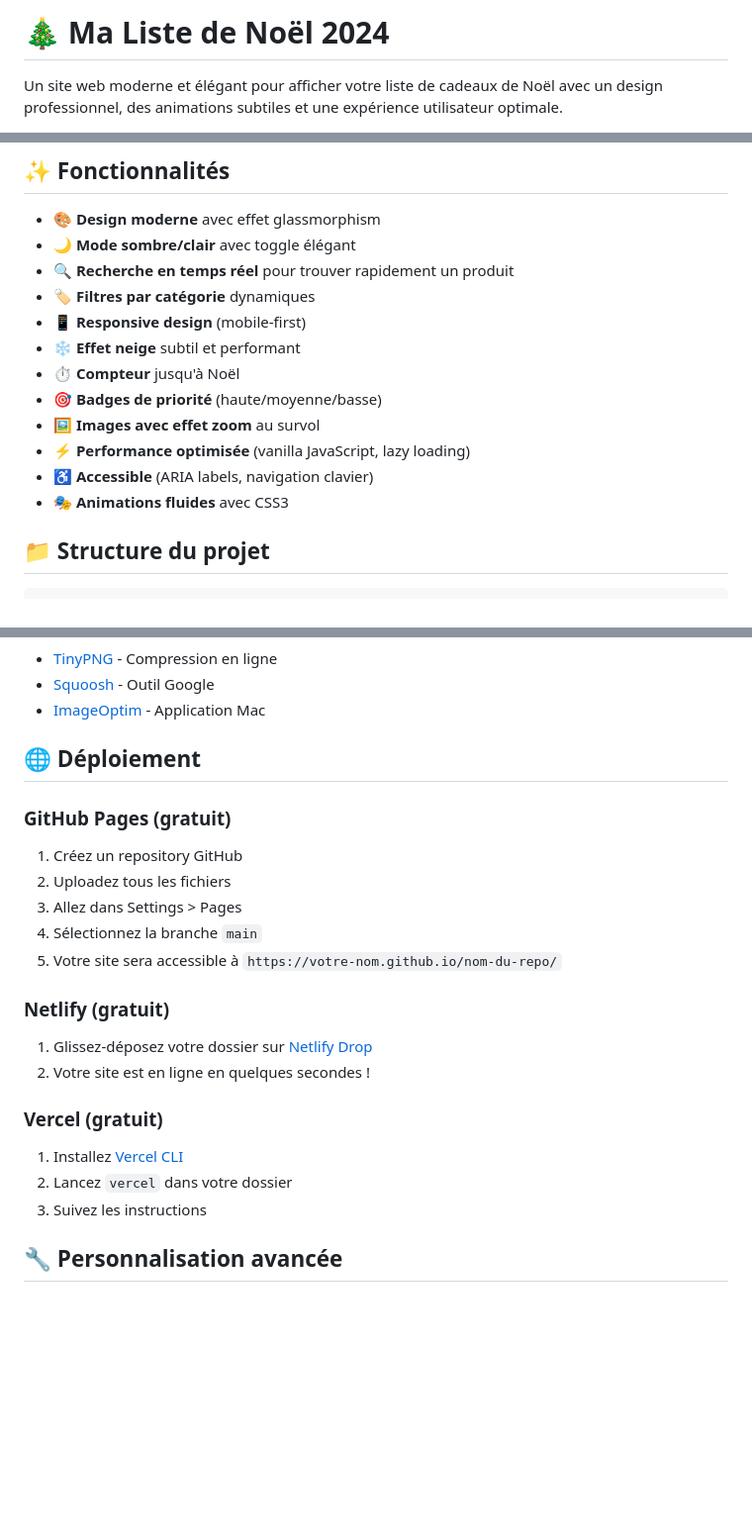
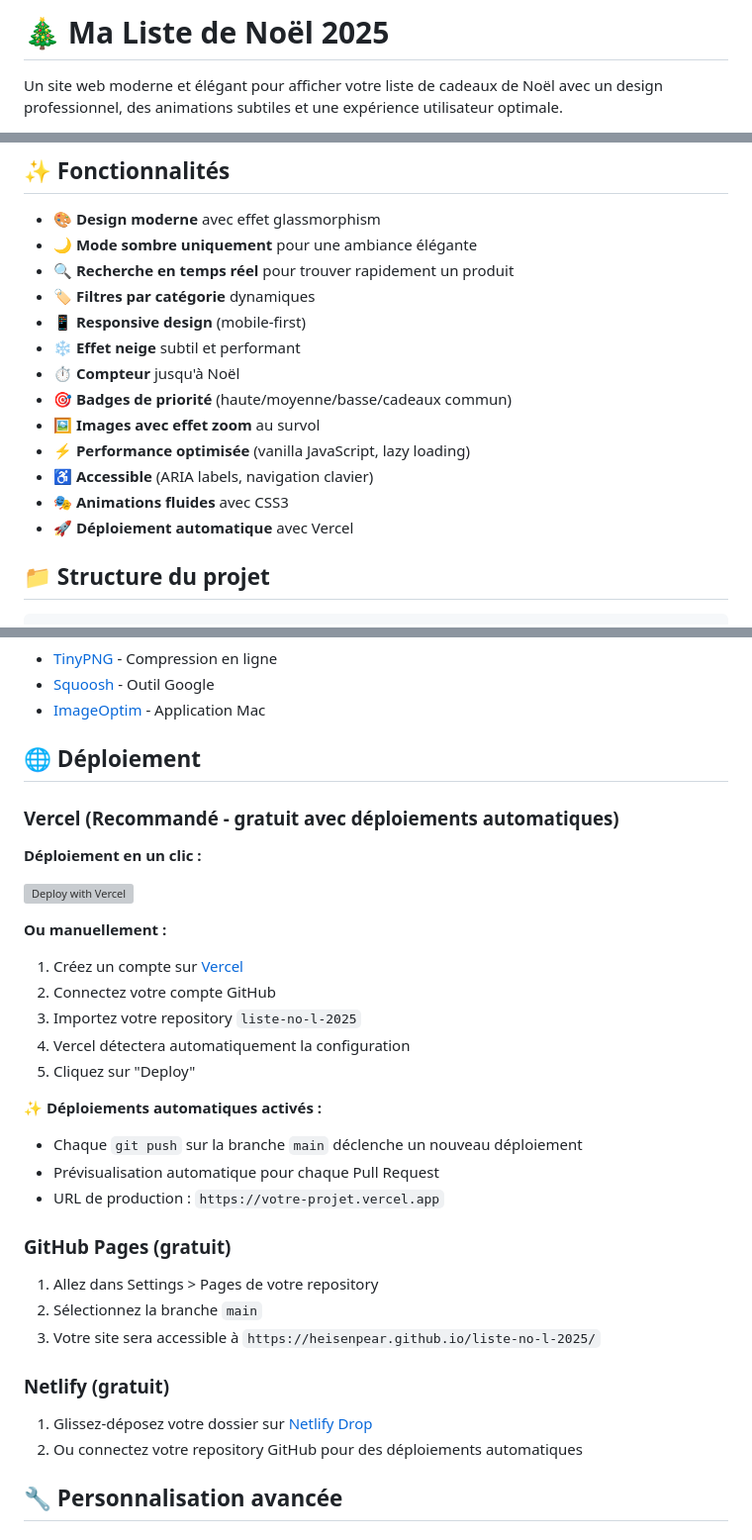
Before and after one commit to HeisenPear/liste-no-l-2025, a Markdown page: README.md, 3 parts joined by grey strips. Shown at 99% size. Drawn GitHub-style; blank space fills up the shorter version; grey boxes are pictures that could not be loaded.

Commit message:
Update README with Vercel deployment instructions
- Add Vercel deployment section with one-click deploy button
- Update features list (dark mode only, new priority badge)
- Add automatic deployment information
- Improve deployment documentation

🤖 Generated with [Claude Code](https://claude.com/claude-code)

Co-Authored-By: Claude <noreply@anthropic.com>

```diff
--- a/README.md
+++ b/README.md
@@ -1,4 +1,4 @@
-# 🎄 Ma Liste de Noël 2024
+# 🎄 Ma Liste de Noël 2025
 
 Un site web moderne et élégant pour afficher votre liste de cadeaux de Noël avec un design professionnel, des animations subtiles et une expérience utilisateur optimale.
 
@@ -10,17 +11,18 @@ Un site web moderne et élégant pour afficher votre liste de cadeaux de Noël a
 ## ✨ Fonctionnalités
 
 - 🎨 **Design moderne** avec effet glassmorphism
-- 🌙 **Mode sombre/clair** avec toggle élégant
+- 🌙 **Mode sombre uniquement** pour une ambiance élégante
 - 🔍 **Recherche en temps réel** pour trouver rapidement un produit
 - 🏷️ **Filtres par catégorie** dynamiques
 - 📱 **Responsive design** (mobile-first)
 - ❄️ **Effet neige** subtil et performant
 - ⏱️ **Compteur** jusqu'à Noël
-- 🎯 **Badges de priorité** (haute/moyenne/basse)
+- 🎯 **Badges de priorité** (haute/moyenne/basse/cadeaux commun)
 - 🖼️ **Images avec effet zoom** au survol
 - ⚡ **Performance optimisée** (vanilla JavaScript, lazy loading)
 - ♿ **Accessible** (ARIA labels, navigation clavier)
 - 🎭 **Animations fluides** avec CSS3
+- 🚀 **Déploiement automatique** avec Vercel
 
 ## 📁 Structure du projet
 
@@ -178,24 +180,35 @@ Pour désactiver complètement l'effet neige, retirez cette ligne dans `index.ht
 
 ## 🌐 Déploiement
 
+### Vercel (Recommandé - gratuit avec déploiements automatiques)
+
+**Déploiement en un clic :**
+
+[![Deploy with Vercel](https://vercel.com/button)](https://vercel.com/new/clone?repository-url=https://github.com/HeisenPear/liste-no-l-2025)
+
+**Ou manuellement :**
+
+1. Créez un compte sur [Vercel](https://vercel.com)
+2. Connectez votre compte GitHub
+3. Importez votre repository `liste-no-l-2025`
+4. Vercel détectera automatiquement la configuration
+5. Cliquez sur "Deploy"
+
+**✨ Déploiements automatiques activés :**
+- Chaque `git push` sur la branche `main` déclenche un nouveau déploiement
+- Prévisualisation automatique pour chaque Pull Request
+- URL de production : `https://votre-projet.vercel.app`
+
 ### GitHub Pages (gratuit)
 
-1. Créez un repository GitHub
-2. Uploadez tous les fichiers
-3. Allez dans Settings > Pages
-4. Sélectionnez la branche `main`
-5. Votre site sera accessible à `https://votre-nom.github.io/nom-du-repo/`
+1. Allez dans Settings > Pages de votre repository
+2. Sélectionnez la branche `main`
+3. Votre site sera accessible à `https://heisenpear.github.io/liste-no-l-2025/`
 
 ### Netlify (gratuit)
 
 1. Glissez-déposez votre dossier sur [Netlify Drop](https://app.netlify.com/drop)
-2. Votre site est en ligne en quelques secondes !
-
-### Vercel (gratuit)
-
-1. Installez [Vercel CLI](https://vercel.com/download)
-2. Lancez `vercel` dans votre dossier
-3. Suivez les instructions
+2. Ou connectez votre repository GitHub pour des déploiements automatiques
 
 ## 🔧 Personnalisation avancée
 
```
Also changed, not shown: other parts of README.md (+1 -0 lines).
